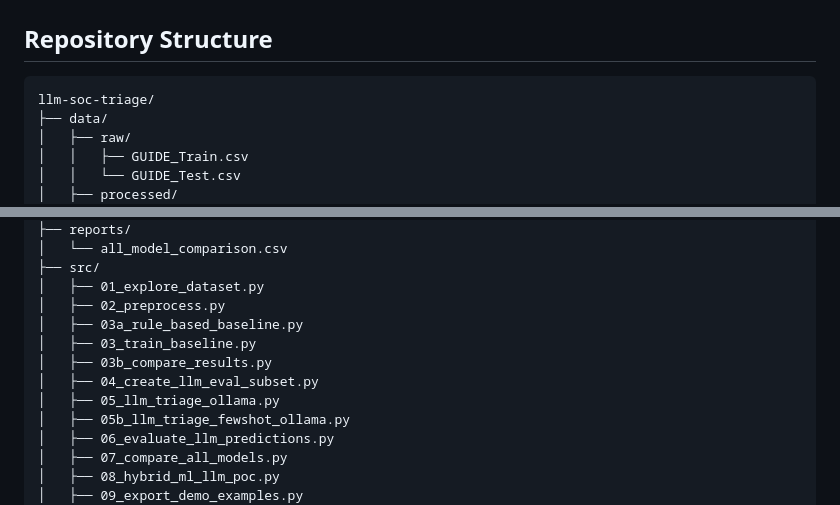
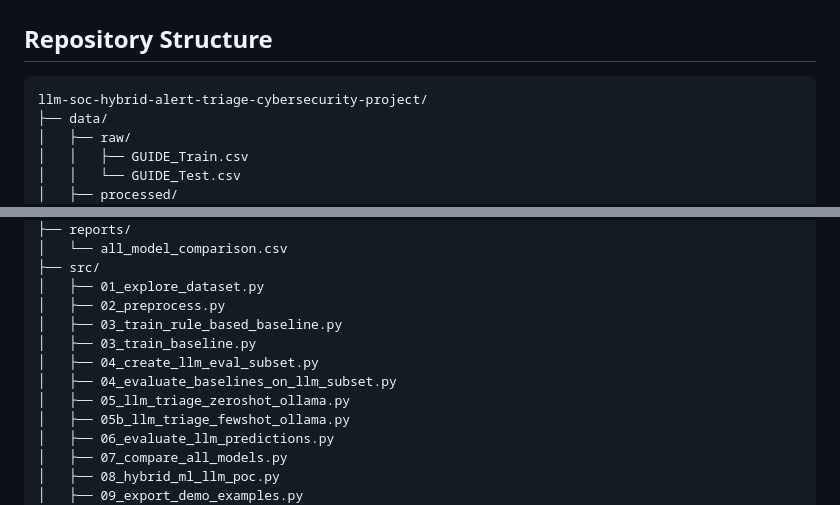
Before and after one commit to misbullah-cs-usk/llm-soc-hybrid-alert-triage-cybersecurity-project, a Markdown page: README.md, 2 parts joined by grey strips. GitHub-like rendering.

````diff
--- a/README.md
+++ b/README.md
@@ -59,7 +59,7 @@ The selected labels are:
 ## Repository Structure
 
 ```text
-llm-soc-triage/
+llm-soc-hybrid-alert-triage-cybersecurity-project/
 ├── data/
 │   ├── raw/
 │   │   ├── GUIDE_Train.csv
@@ -83,11 +83,11 @@ llm-soc-triage/
 ├── src/
 │   ├── 01_explore_dataset.py
 │   ├── 02_preprocess.py
-│   ├── 03a_rule_based_baseline.py
+│   ├── 03_train_rule_based_baseline.py
 │   ├── 03_train_baseline.py
-│   ├── 03b_compare_results.py
 │   ├── 04_create_llm_eval_subset.py
-│   ├── 05_llm_triage_ollama.py
+│   ├── 04_evaluate_baselines_on_llm_subset.py
+│   ├── 05_llm_triage_zeroshot_ollama.py
 │   ├── 05b_llm_triage_fewshot_ollama.py
 │   ├── 06_evaluate_llm_predictions.py
 │   ├── 07_compare_all_models.py
````
